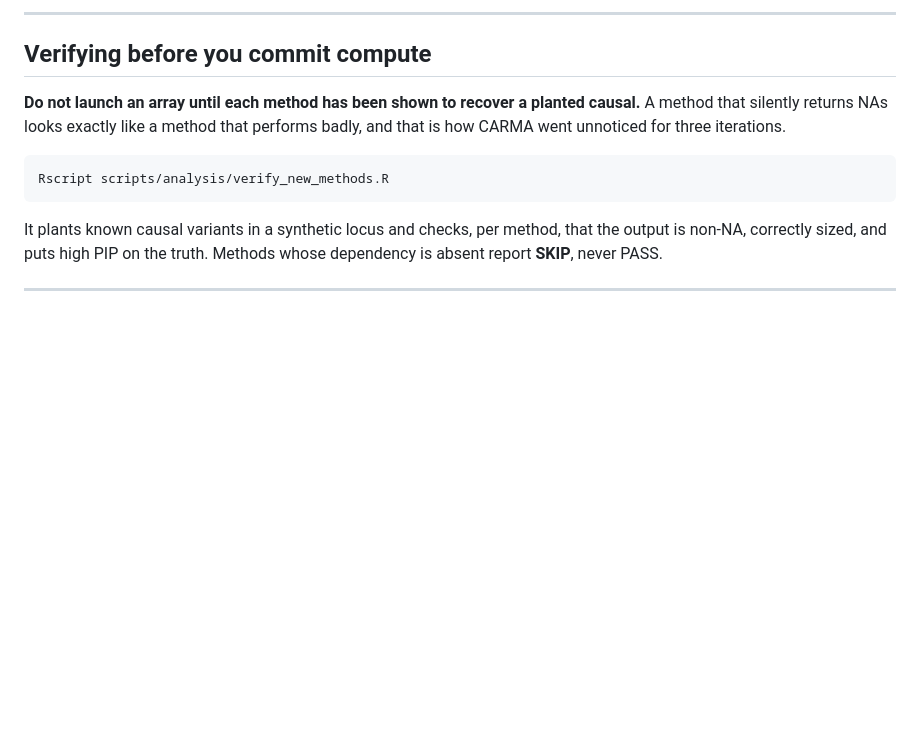
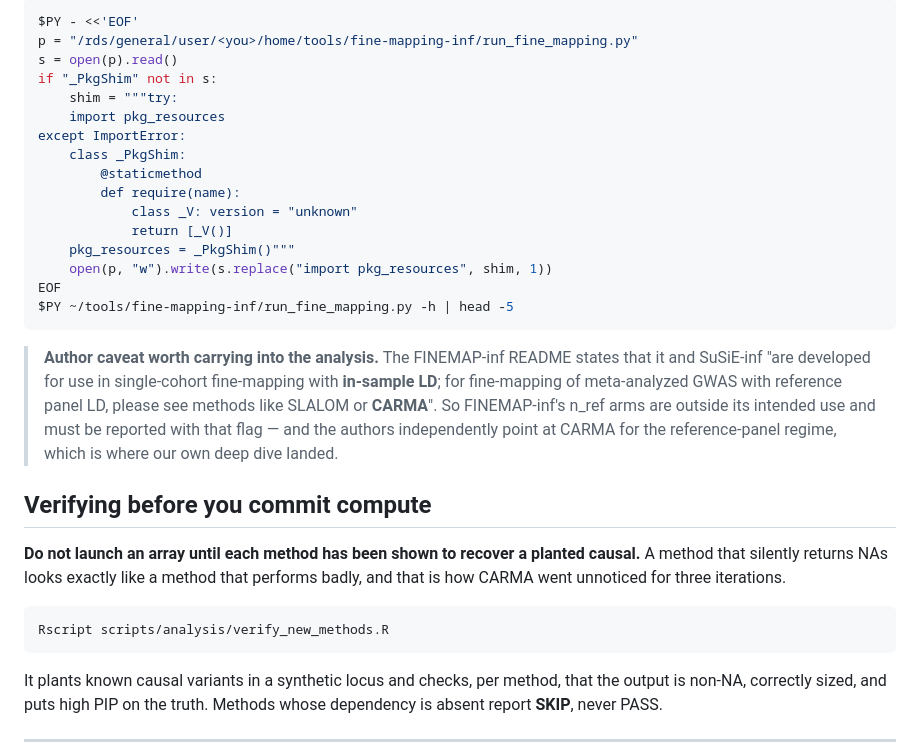
Before and after one commit to lucassiu14/fine-mapping-benchmark, a Markdown page: docs/autoresearch/adding-methods.md, the part around one of its changes. Rendered like a GitHub page; blank space fills up the shorter version.

````diff
--- a/docs/autoresearch/adding-methods.md
+++ b/docs/autoresearch/adding-methods.md
@@ -102,5 +115,30 @@ The worker expects `~/tools/fine-mapping-inf` and calls it through the existing
 
----
+```bash
+$PY - <<'EOF'
+p = "/rds/general/user/<you>/home/tools/fine-mapping-inf/run_fine_mapping.py"
+s = open(p).read()
+if "_PkgShim" not in s:
+    shim = """try:
+    import pkg_resources
+except ImportError:
+    class _PkgShim:
+        @staticmethod
+        def require(name):
+            class _V: version = "unknown"
+            return [_V()]
+    pkg_resources = _PkgShim()"""
+    open(p, "w").write(s.replace("import pkg_resources", shim, 1))
+EOF
+$PY ~/tools/fine-mapping-inf/run_fine_mapping.py -h | head -5
+```
+
+> **Author caveat worth carrying into the analysis.** The FINEMAP-inf README
+> states that it and SuSiE-inf "are developed for use in single-cohort
+> fine-mapping with **in-sample LD**; for fine-mapping of meta-analyzed GWAS with
+> reference panel LD, please see methods like SLALOM or **CARMA**". So
+> FINEMAP-inf's n_ref arms are outside its intended use and must be reported with
+> that flag — and the authors independently point at CARMA for the
+> reference-panel regime, which is where our own deep dive landed.
 
 ## Verifying before you commit compute
 
````
Also changed, not shown: other parts of docs/autoresearch/adding-methods.md (+61 -48 lines).
